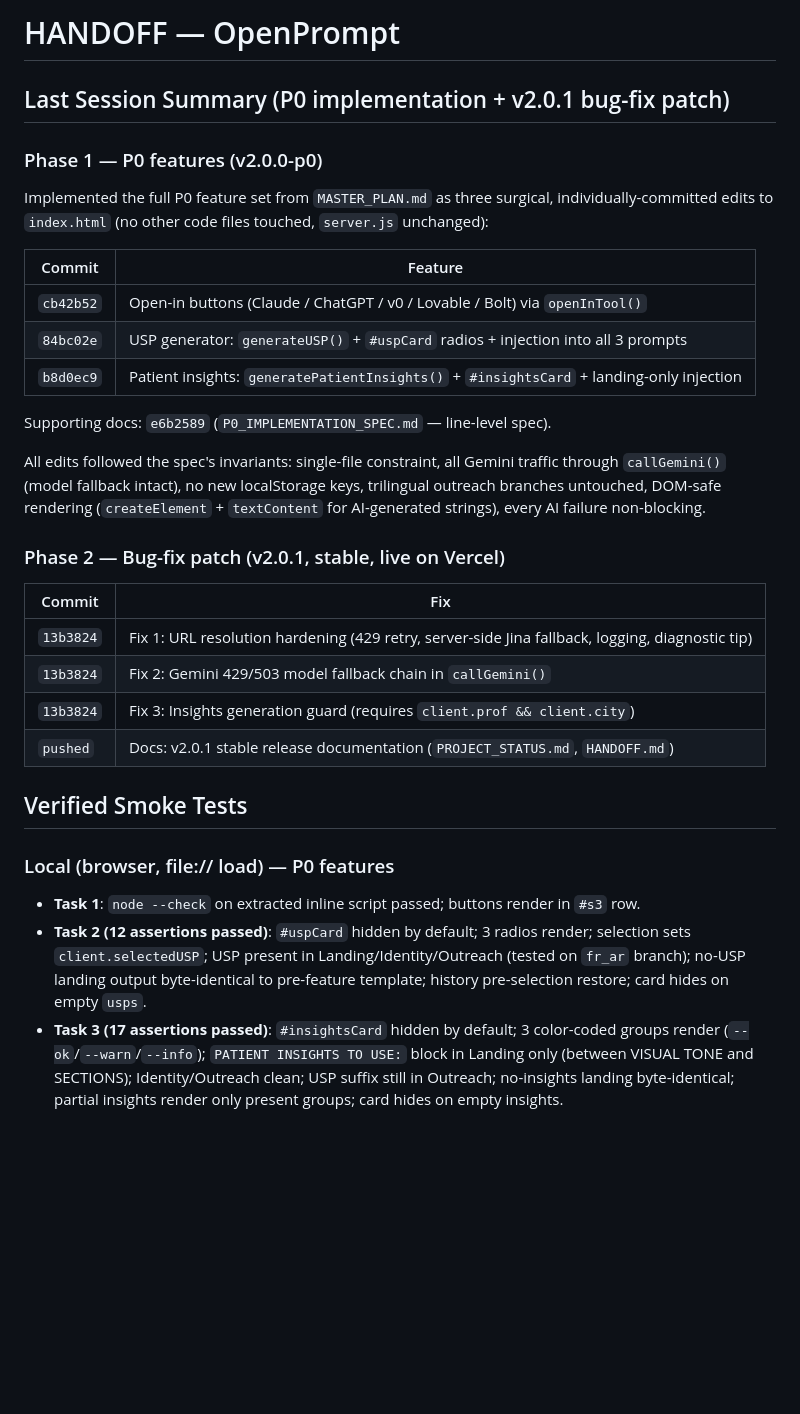
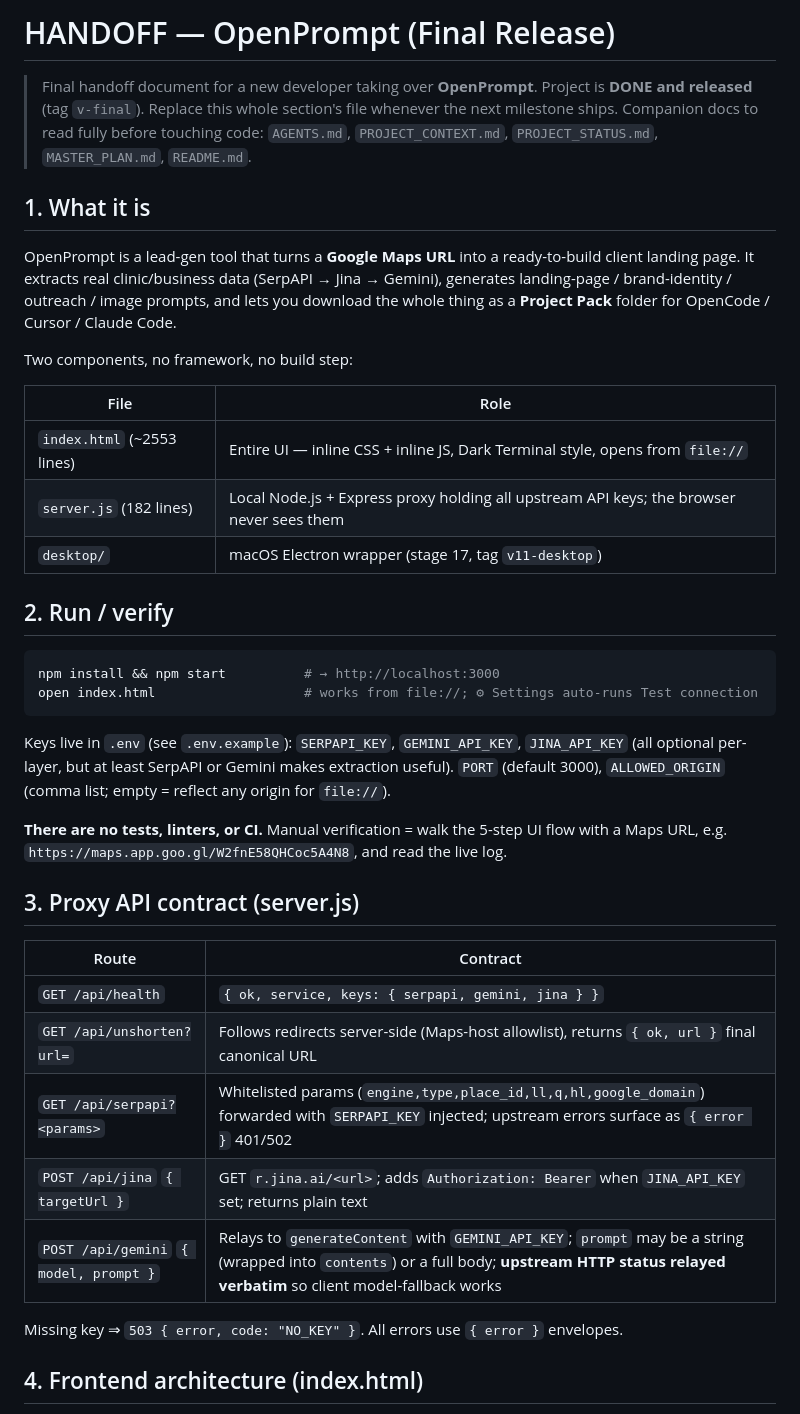
Before and after one commit to adfusiondev/OpenPrompt, a Markdown page: HANDOFF.md, the part around one of its changes. Drawn GitHub-style; blank space fills up the shorter version.

Commit message:
docs: final verification — developer handoff appendix (v-final release)

````diff
--- a/HANDOFF.md
+++ b/HANDOFF.md
@@ -1,46 +1,49 @@
-# HANDOFF — OpenPrompt
+# HANDOFF — OpenPrompt (Final Release)
 
-## Last Session Summary (P0 implementation + v2.0.1 bug-fix patch)
+> Final handoff document for a new developer taking over **OpenPrompt**.
+> Project is **DONE and released** (tag `v-final`). Replace this whole section's file whenever the next milestone ships.
+> Companion docs to read fully before touching code: `AGENTS.md`, `PROJECT_CONTEXT.md`, `PROJECT_STATUS.md`, `MASTER_PLAN.md`, `README.md`.
 
-### Phase 1 — P0 features (v2.0.0-p0)
+## 1. What it is
 
-Implemented the full P0 feature set from `MASTER_PLAN.md` as three surgical,
-individually-committed edits to `index.html` (no other code files touched,
-`server.js` unchanged):
+OpenPrompt is a lead-gen tool that turns a **Google Maps URL** into a ready-to-build
+client landing page. It extracts real clinic/business data (SerpAPI → Jina → Gemini),
+generates landing-page / brand-identity / outreach / image prompts, and lets you
+download the whole thing as a **Project Pack** folder for OpenCode / Cursor / Claude Code.
 
-| Commit | Feature |
+Two components, no framework, no build step:
+
+| File | Role |
 |---|---|
-| `cb42b52` | Open-in buttons (Claude / ChatGPT / v0 / Lovable / Bolt) via `openInTool()` |
-| `84bc02e` | USP generator: `generateUSP()` + `#uspCard` radios + injection into all 3 prompts |
-| `b8d0ec9` | Patient insights: `generatePatientInsights()` + `#insightsCard` + landing-only injection |
+| `index.html` (~2553 lines) | Entire UI — inline CSS + inline JS, Dark Terminal style, opens from `file://` |
+| `server.js` (182 lines) | Local Node.js + Express proxy holding all upstream API keys; the browser never sees them |
+| `desktop/` | macOS Electron wrapper (stage 17, tag `v11-desktop`) |
 
-Supporting docs: `e6b2589` (`P0_IMPLEMENTATION_SPEC.md` — line-level spec).
+## 2. Run / verify
 
-All edits followed the spec's invariants: single-file constraint, all Gemini
-traffic through `callGemini()` (model fallback intact), no new localStorage keys,
-trilingual outreach branches untouched, DOM-safe rendering (`createElement` +
-`textContent` for AI-generated strings), every AI failure non-blocking.
+```bash
+npm install && npm start          # → http://localhost:3000
+open index.html                   # works from file://; ⚙ Settings auto-runs Test connection
+```
 
-### Phase 2 — Bug-fix patch (v2.0.1, stable, live on Vercel)
+Keys live in `.env` (see `.env.example`): `SERPAPI_KEY`, `GEMINI_API_KEY`, `JINA_API_KEY`
+(all optional per-layer, but at least SerpAPI or Gemini makes extraction useful).
+`PORT` (default 3000), `ALLOWED_ORIGIN` (comma list; empty = reflect any origin for `file://`).
 
-| Commit | Fix |
+**There are no tests, linters, or CI.** Manual verification = walk the 5-step UI flow with a
+Maps URL, e.g. `https://maps.app.goo.gl/W2fnE58QHCoc5A4N8`, and read the live log.
+
+## 3. Proxy API contract (server.js)
+
+| Route | Contract |
 |---|---|
-| `13b3824` | Fix 1: URL resolution hardening (429 retry, server-side Jina fallback, logging, diagnostic tip) |
-| `13b3824` | Fix 2: Gemini 429/503 model fallback chain in `callGemini()` |
-| `13b3824` | Fix 3: Insights generation guard (requires `client.prof && client.city`) |
-| `pushed` | Docs: v2.0.1 stable release documentation (`PROJECT_STATUS.md`, `HANDOFF.md`) |
+| `GET /api/health` | `{ ok, service, keys: { serpapi, gemini, jina } }` |
+| `GET /api/unshorten?url=` | Follows redirects server-side (Maps-host allowlist), returns `{ ok, url }` final canonical URL |
+| `GET /api/serpapi?<params>` | Whitelisted params (`engine,type,place_id,ll,q,hl,google_domain`) forwarded with `SERPAPI_KEY` injected; upstream errors surface as `{ error }` 401/502 |
+| `POST /api/jina` `{ targetUrl }` | GET `r.jina.ai/<url>`; adds `Authorization: Bearer` when `JINA_API_KEY` set; returns plain text |
+| `POST /api/gemini` `{ model, prompt }` | Relays to `generateContent` with `GEMINI_API_KEY`; `prompt` may be a string (wrapped into `contents`) or a full body; **upstream HTTP status relayed verbatim** so client model-fallback works |
 
-## Verified Smoke Tests
+Missing key ⇒ `503 { error, code: "NO_KEY" }`. All errors use `{ error }` envelopes.
 
-### Local (browser, file:// load) — P0 features
-- **Task 1**: `node --check` on extracted inline script passed; buttons render in `#s3` row.
-- **Task 2 (12 assertions passed)**: `#uspCard` hidden by default; 3 radios render;
-  selection sets `client.selectedUSP`; USP present in Landing/Identity/Outreach
-  (tested on `fr_ar` branch); no-USP landing output byte-identical to pre-feature
-  template; history pre-selection restore; card hides on empty `usps`.
-- **Task 3 (17 assertions passed)**: `#insightsCard` hidden by default; 3 color-coded
-  groups render (`--ok`/`--warn`/`--info`); `PATIENT INSIGHTS TO USE:` block in Landing
-  only (between VISUAL TONE and SECTIONS); Identity/Outreach clean; USP suffix still in
-  Outreach; no-insights landing byte-identical; partial insights render only present
-  groups; card hides on empty insights.
+## 4. Frontend architecture (index.html)
 
````
Also changed, not shown: other parts of HANDOFF.md (+62 -24 lines).
